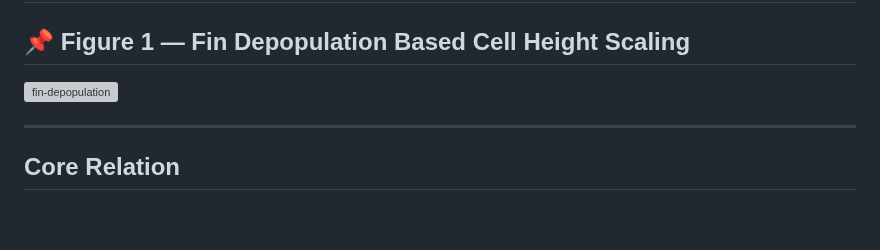
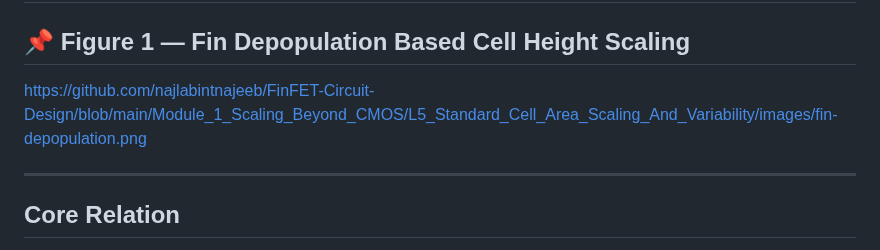
Before and after one commit to najlabintnajeeb/FinFET-Circuit-Design, a Markdown page: Module_1_Scaling_Beyond_CMOS/L5_Standard_Cell_Area_Scaling_And_Variability/README.md, the part around the change. GitHub-like rendering; blank space fills up the shorter version; grey boxes are pictures that could not be loaded.

```diff
--- a/Module_1_Scaling_Beyond_CMOS/L5_Standard_Cell_Area_Scaling_And_Variability/README.md
+++ b/Module_1_Scaling_Beyond_CMOS/L5_Standard_Cell_Area_Scaling_And_Variability/README.md
@@ -22,7 +22,7 @@ Parasitic-driven variability
 
 ## 📌 Figure 1 — Fin Depopulation Based Cell Height Scaling
 
-<img width="953" height="511" alt="fin-depopulation" src="https://github.com/user-attachments/assets/be01a844-3d4d-4337-9522-30afa35963a3" />
+https://github.com/najlabintnajeeb/FinFET-Circuit-Design/blob/main/Module_1_Scaling_Beyond_CMOS/L5_Standard_Cell_Area_Scaling_And_Variability/images/fin-depopulation.png
 
 ---
 
```
